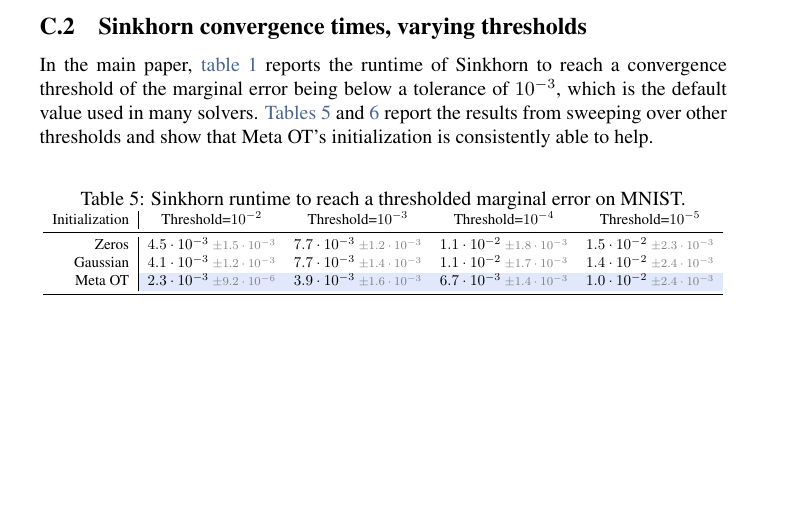
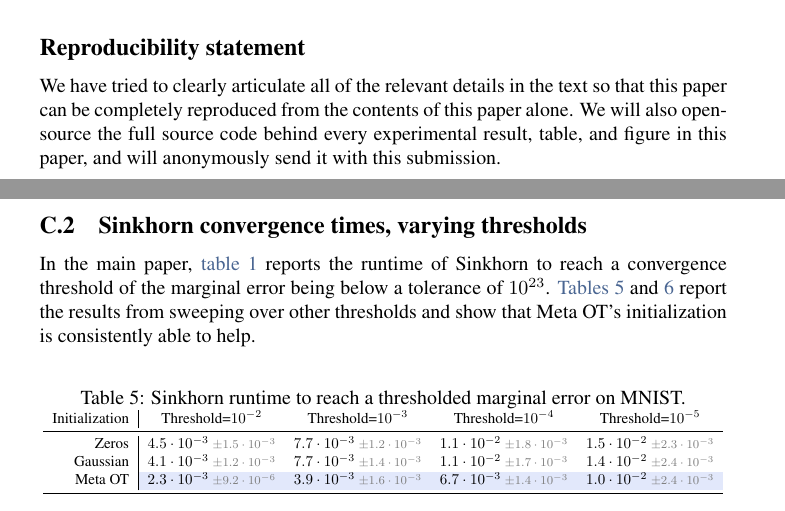
Before and after one commit to facebookresearch/meta-ot, a LaTeX paper (paper/meta-ot.tex): part of page 17 of 23 before the commit and two parts of pages 13 and 17 of 23 after it, the two joined at a grey line, cut at the place of the change, the shorter picture padded with empty space. Compiled offline with pdfLaTeX; a LaTeX package or settings file that is missing is left out.

Commit message:
tweaks to the paper

```diff
--- a/paper/meta-ot.tex
+++ b/paper/meta-ot.tex
@@ -1077,6 +1076,14 @@ numpy \citep{oliphant2006guide,van2011numpy},
 Optimal Transport Tools \citep{cuturi2022optimal},
 and pandas \citep{mckinney2012python}.
 \fi
+
+\subsection*{Reproducibility statement}
+We have tried to clearly articulate all of the relevant details in
+the text so that this paper can be completely reproduced from
+the contents of this paper alone.
+We will also open-source the full source code behind
+every experimental result, table, and figure in this paper,
+and will anonymously send it with this submission.
 
 {\small
 \bibliographystyle{plainnat}
@@ -1260,7 +1267,7 @@ MNIST and spherical settings.
 \subsection{Sinkhorn convergence times, varying thresholds}
 In the main paper, \cref{tab:discrete-runtime} reports the runtime of Sinkhorn
 to reach a convergence threshold of the marginal error being below a tolerance
-of $10^{-3}$, which is the default value used in many solvers.
+of $10^{23}$.
 \Cref{tab:all-sinkhorn-runtimes-mnist,tab:all-sinkhorn-runtimes-sphere}
 report the results from sweeping over other thresholds and show that
 Meta OT's initialization is consistently able to help.
```
Also changed, not shown: paper/meta-ot.tex (5 more changed lines).
